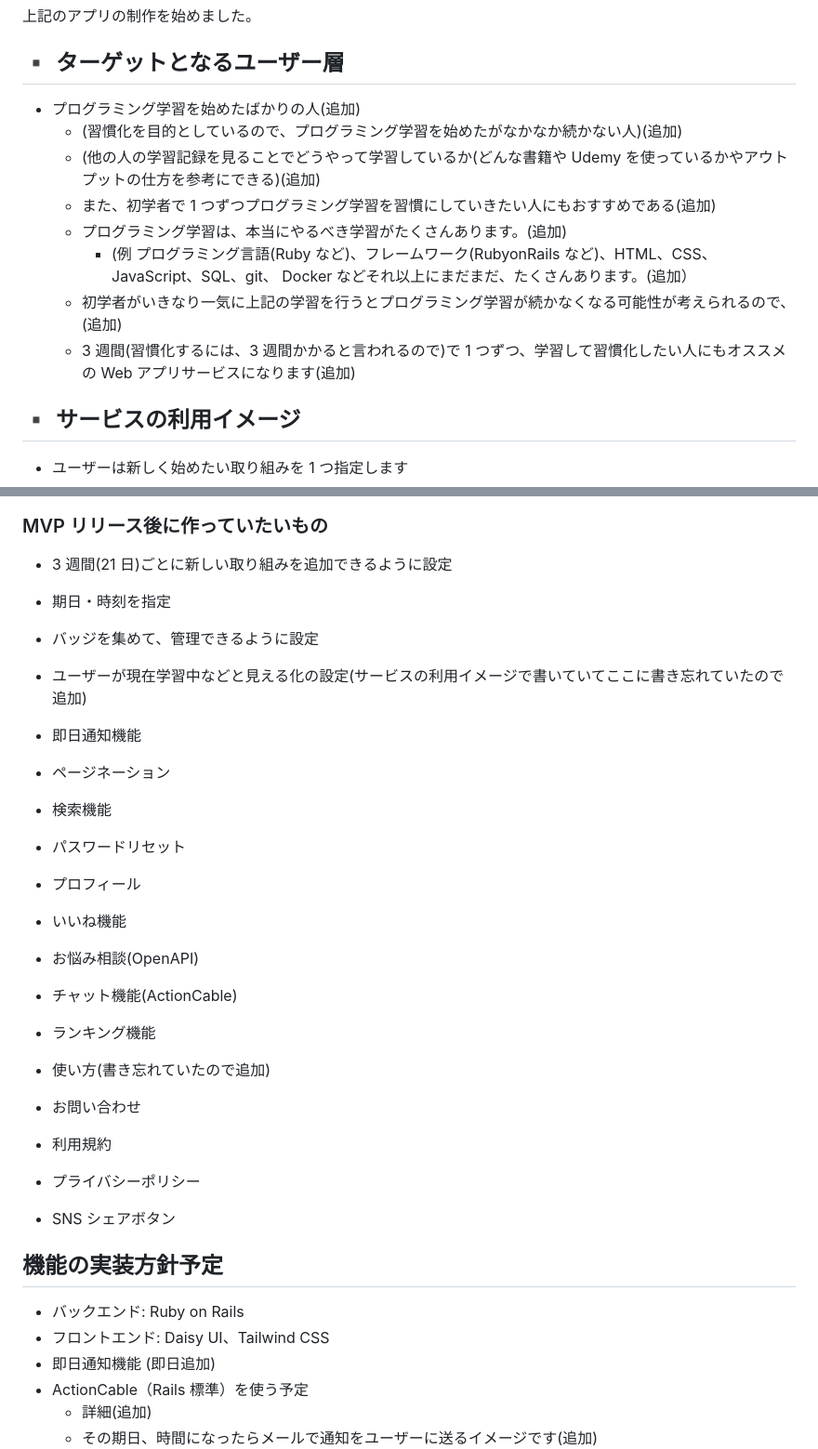
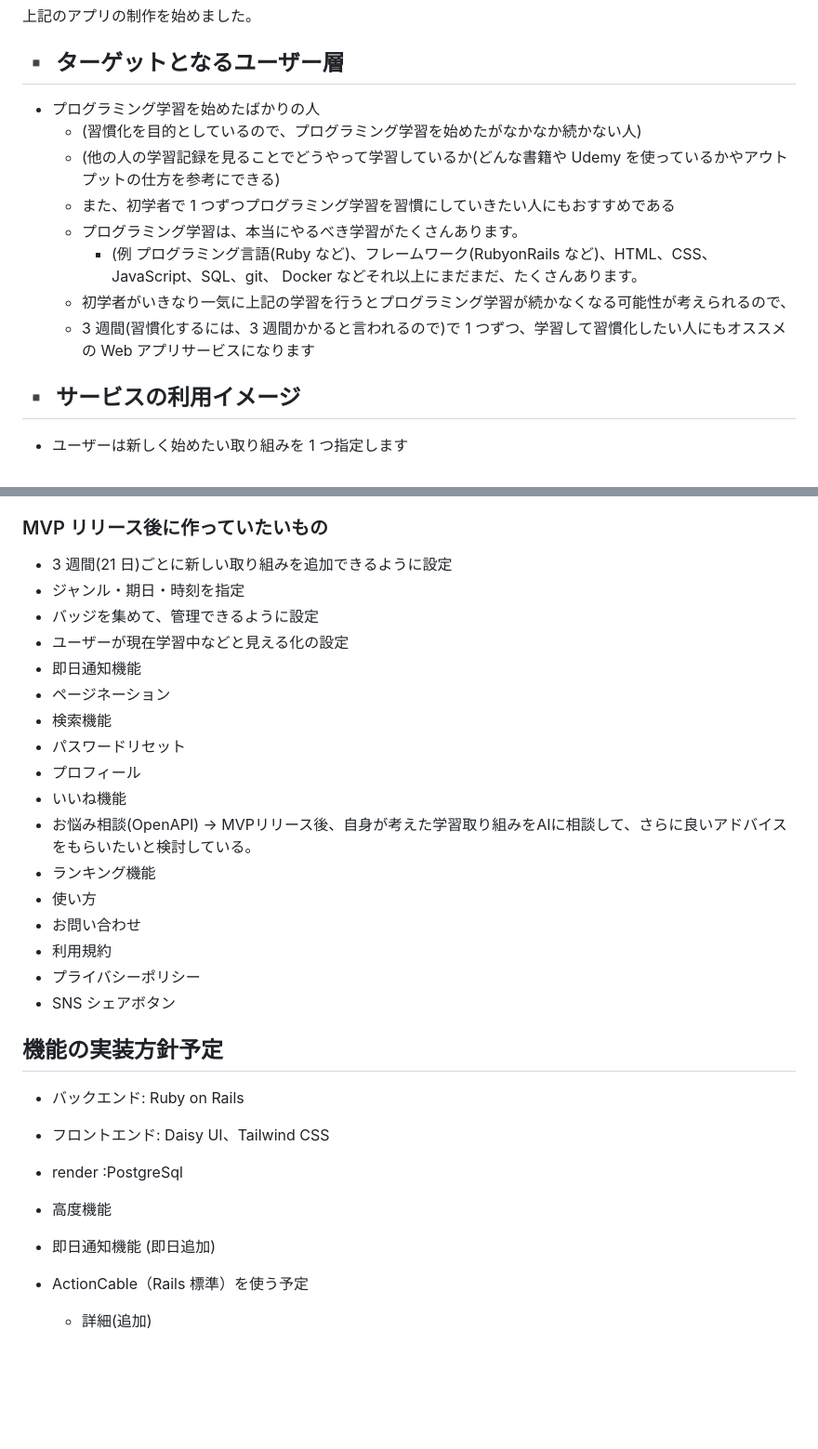
Before and after one commit to RyoTanaka19/Program-Routine-Mate, a Markdown page: README.md, 2 parts joined by grey strips. Shown at 93% size. Drawn GitHub-style; blank space fills up the shorter version.

Commit message:
Update README.md
変更

```diff
--- a/README.md
+++ b/README.md
@@ -25,14 +25,14 @@ Mattermost や Discode というコミュニケーションサービスを使っ
 
 ## ▪️ ターゲットとなるユーザー層
 
-- プログラミング学習を始めたばかりの人(追加)
-  - (習慣化を目的としているので、プログラミング学習を始めたがなかなか続かない人)(追加)
-  - (他の人の学習記録を見ることでどうやって学習しているか(どんな書籍や Udemy を使っているかやアウトプットの仕方を参考にできる)(追加)
-  - また、初学者で 1 つずつプログラミング学習を習慣にしていきたい人にもおすすめである(追加)
-  - プログラミング学習は、本当にやるべき学習がたくさんあります。(追加)
-    - (例 プログラミング言語(Ruby など)、フレームワーク(RubyonRails など)、HTML、CSS、JavaScript、SQL、git、 Docker などそれ以上にまだまだ、たくさんあります。(追加）
-  - 初学者がいきなり一気に上記の学習を行うとプログラミング学習が続かなくなる可能性が考えられるので、(追加)
-  - 3 週間(習慣化するには、3 週間かかると言われるので)で 1 つずつ、学習して習慣化したい人にもオススメの Web アプリサービスになります(追加)
+- プログラミング学習を始めたばかりの人
+  - (習慣化を目的としているので、プログラミング学習を始めたがなかなか続かない人)
+  - (他の人の学習記録を見ることでどうやって学習しているか(どんな書籍や Udemy を使っているかやアウトプットの仕方を参考にできる)
+  - また、初学者で 1 つずつプログラミング学習を習慣にしていきたい人にもおすすめである
+  - プログラミング学習は、本当にやるべき学習がたくさんあります。
+    - (例 プログラミング言語(Ruby など)、フレームワーク(RubyonRails など)、HTML、CSS、JavaScript、SQL、git、 Docker などそれ以上にまだまだ、たくさんあります。
+  - 初学者がいきなり一気に上記の学習を行うとプログラミング学習が続かなくなる可能性が考えられるので、
+  - 3 週間(習慣化するには、3 週間かかると言われるので)で 1 つずつ、学習して習慣化したい人にもオススメの Web アプリサービスになります
 
 ## ▪️ サービスの利用イメージ
 
@@ -89,20 +89,18 @@ Mattermost や Discode というコミュニケーションサービスを使っ
 ### MVP リリース後に作っていたいもの
 
 - 3 週間(21 日)ごとに新しい取り組みを追加できるように設定
-- 期日・時刻を指定
+- ジャンル・期日・時刻を指定
 - バッジを集めて、管理できるように設定
-- ユーザーが現在学習中などと見える化の設定(サービスの利用イメージで書いていてここに書き忘れていたので追加)
+- ユーザーが現在学習中などと見える化の設定
 - 即日通知機能
 - ページネーション
-
 - 検索機能
 - パスワードリセット
 - プロフィール
 - いいね機能
-- お悩み相談(OpenAPI)
-- チャット機能(ActionCable)
+- お悩み相談(OpenAPI) → MVPリリース後、自身が考えた学習取り組みをAIに相談して、さらに良いアドバイスをもらいたいと検討している。
 - ランキング機能
-- 使い方(書き忘れていたので追加)
+- 使い方
 - お問い合わせ
 - 利用規約
 - プライバシーポリシー
@@ -112,6 +110,9 @@ Mattermost や Discode というコミュニケーションサービスを使っ
 
 - バックエンド: Ruby on Rails
 - フロントエンド: Daisy UI、Tailwind CSS
+- render :PostgreSql
+
+- 高度機能
 - 即日通知機能 (即日追加)
 - ActionCable（Rails 標準）を使う予定
   - 詳細(追加)
```
Also changed, not shown: other parts of README.md (+3 -63 lines).
